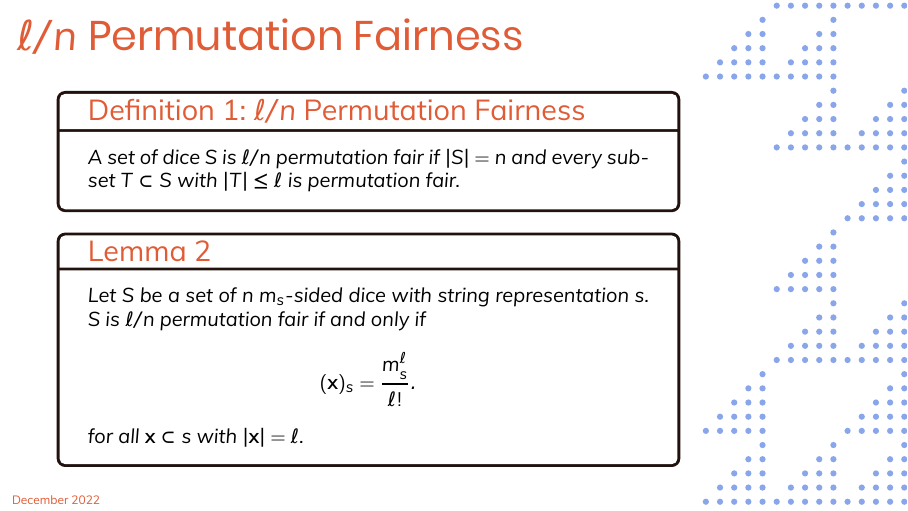
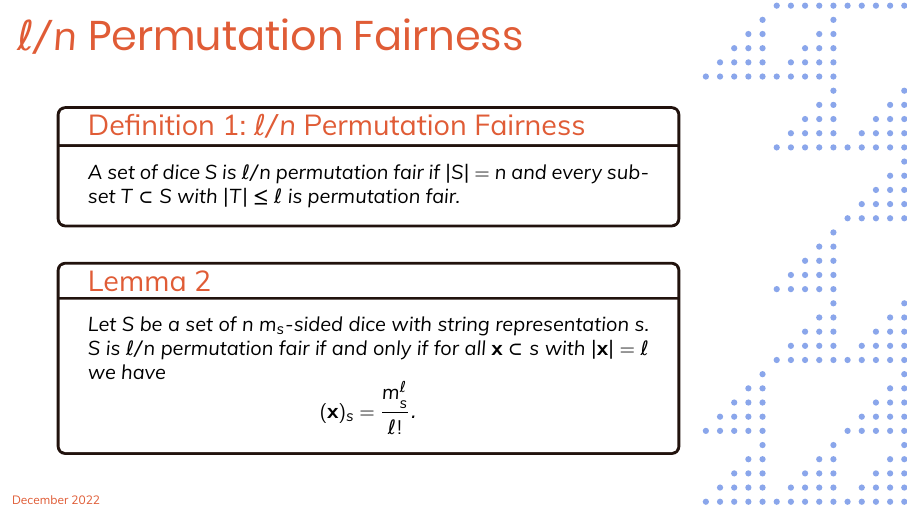
Before and after one commit to michaelpatrickpurcell/permutation-fair-dice, LaTeX slides (intro_talk_Nov2022.tex): page 13 of 34. The pictures show the PDF file intro_talk_Nov2022.pdf that the author committed with the source.

Commit message:
Minor changes to slides

```diff
--- a/intro_talk_Nov2022.tex
+++ b/intro_talk_Nov2022.tex
@@ -222,11 +223,11 @@ We will write $(\mathbf{x})_s$ to denote the number of times that that the patte
 \vfill
 
 \begin{siilemma}[label=perm_fair_counts]{}{}
-Let $S$ be a set of $n$ $m_s$-sided dice with string representation $s$.  $S$ is $\ell/n$ permutation fair if and only if
+Let $S$ be a set of $n$ $m_s$-sided dice with string representation $s$.  $S$ is $\ell/n$ permutation fair if and only if for all $\mathbf{x} \subset s$ with $|\mathbf{x}| = \ell$ we have
 \begin{equation*}
-(\mathbf{x})_s = \frac{m_s^\ell}{\ell!}.
+(\mathbf{x})_s = \frac{m_s^{\ell}}{\ell!}.
 \end{equation*}
-for all $\mathbf{x} \subset s$ with $|\mathbf{x}| = \ell$.
+%for all $\mathbf{x} \subset s$ with $|\mathbf{x}| = \ell$.
 \end{siilemma}
 \end{frame}
 
```
Also changed, not shown: intro_talk_Nov2022.pdf, intro_talk_Nov2022.tex (3 more changed lines).
